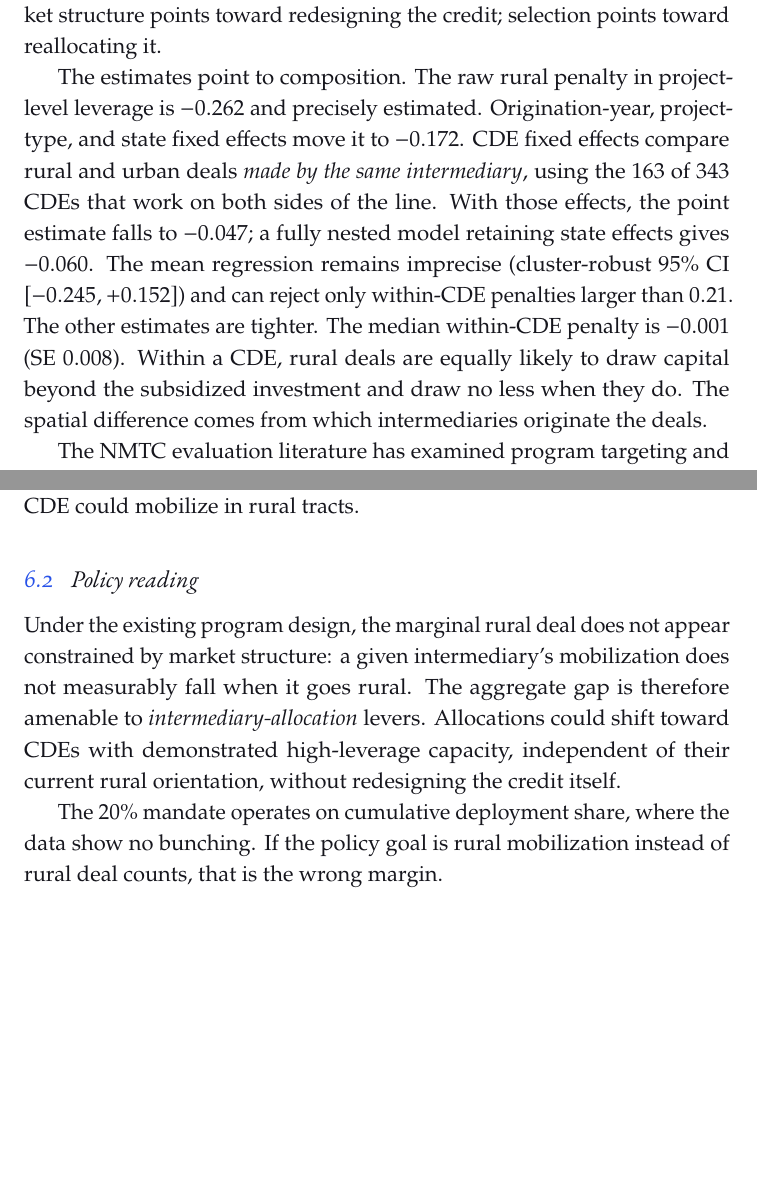
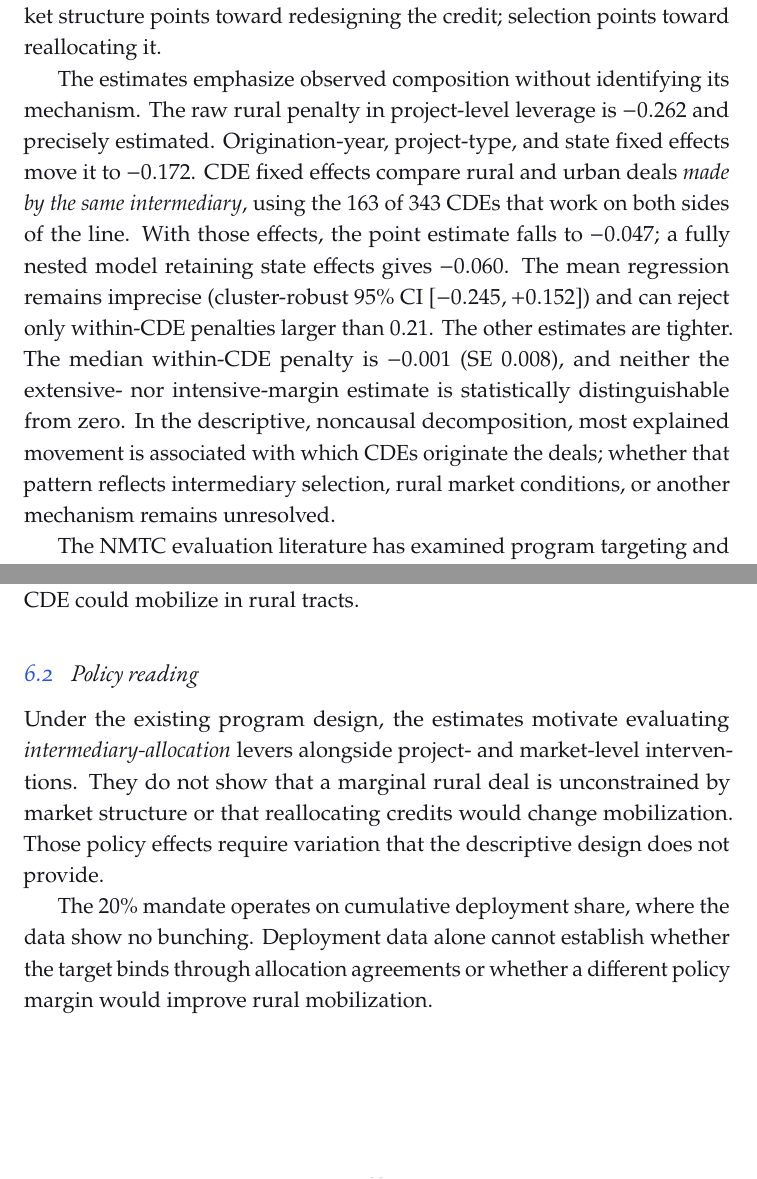
Before and after one commit to ihelfrich/us-nmtc-viewer, a LaTeX paper (paper/main.tex, which reads paper/sections/01-intro.tex, paper/sections/06-discussion.tex): two parts of pages 3 and 23 of 27, joined at a grey line, cut so that both start at the same text, the shorter picture padded with empty space. Compiled offline with pdfLaTeX.

Commit message:
bound NMTC interpretation to descriptive evidence

```diff
--- a/paper/sections/01-intro.tex
+++ b/paper/sections/01-intro.tex
@@ -28,19 +28,22 @@ mobilize less capital everywhere they operate. The policy prescriptions
 differ. Market structure points toward redesigning the credit; selection
 points toward reallocating it.
 
-The estimates point to composition. The raw rural penalty in project-level
-leverage is $-0.262$ and precisely estimated. Origination-year,
-project-type, and state fixed effects move it to $-0.172$. CDE fixed effects
-compare rural and urban deals \emph{made by the same intermediary}, using
-the 163 of 343 CDEs that work on both sides of the line. With those effects,
-the point estimate falls to $-0.047$; a fully nested model retaining state
-effects gives $-0.060$. The mean regression remains imprecise
+The estimates emphasize observed composition without identifying its
+mechanism. The raw rural penalty in project-level leverage is $-0.262$ and
+precisely estimated. Origination-year, project-type, and state fixed effects
+move it to $-0.172$. CDE fixed effects compare rural and urban deals
+\emph{made by the same intermediary}, using the 163 of 343 CDEs that work on
+both sides of the line. With those effects, the point estimate falls to
+$-0.047$; a fully nested model retaining state effects gives $-0.060$. The
+mean regression remains imprecise
 (cluster-robust 95\% CI $[-0.245, +0.152]$) and can reject only within-CDE
-penalties larger than $0.21$. The other estimates are tighter. The median
-within-CDE penalty is $-0.001$ (SE $0.008$). Within a CDE, rural deals are
-equally likely to draw capital beyond the subsidized investment and draw no
-less when they do. The spatial difference comes from which intermediaries
-originate the deals.
+penalties larger than $0.21$. The other estimates are tighter. The median within-CDE penalty is
+$-0.001$ (SE $0.008$), and neither the extensive- nor intensive-margin
+estimate is statistically distinguishable from zero. In the descriptive,
+noncausal decomposition, most explained movement is associated with which
+CDEs originate the deals; whether that pattern reflects intermediary
+selection, rural market conditions, or another mechanism remains
+unresolved.
 
 The NMTC evaluation literature has examined program targeting and
 neighborhood outcomes extensively
--- a/paper/sections/06-discussion.tex
+++ b/paper/sections/06-discussion.tex
@@ -19,16 +21,17 @@ mobilize in rural tracts.
 
 \subsection{Policy reading}
 
-Under the existing program design, the marginal rural deal does not appear
-constrained by market structure: a given intermediary's mobilization does
-not measurably fall when it goes rural. The aggregate gap is therefore
-amenable to \emph{intermediary-allocation} levers. Allocations could shift
-toward CDEs with demonstrated high-leverage capacity, independent of their
-current rural orientation, without redesigning the credit itself.
+Under the existing program design, the estimates motivate evaluating
+\emph{intermediary-allocation} levers alongside project- and market-level
+interventions. They do not show that a marginal rural deal is unconstrained
+by market structure or that reallocating credits would change mobilization.
+Those policy effects require variation that the descriptive design does not
+provide.
 
 The 20\% mandate operates on cumulative deployment share, where the data
-show no bunching. If the policy goal is rural mobilization instead of rural
-deal counts, that is the wrong margin.
+show no bunching. Deployment data alone cannot establish whether the target
+binds through allocation agreements or whether a different policy margin
+would improve rural mobilization.
 
 \subsection{Research program}
 
```
Also changed, not shown: paper/DECISIONS.md (+17 -0 lines), paper/sections/00-abstract.tex (+16 -13 lines), paper/sections/07-conclusion.tex (+12 -8 lines), paper/main.pdf, paper/sections/06-discussion.tex (12 more changed lines), 2 other files.
